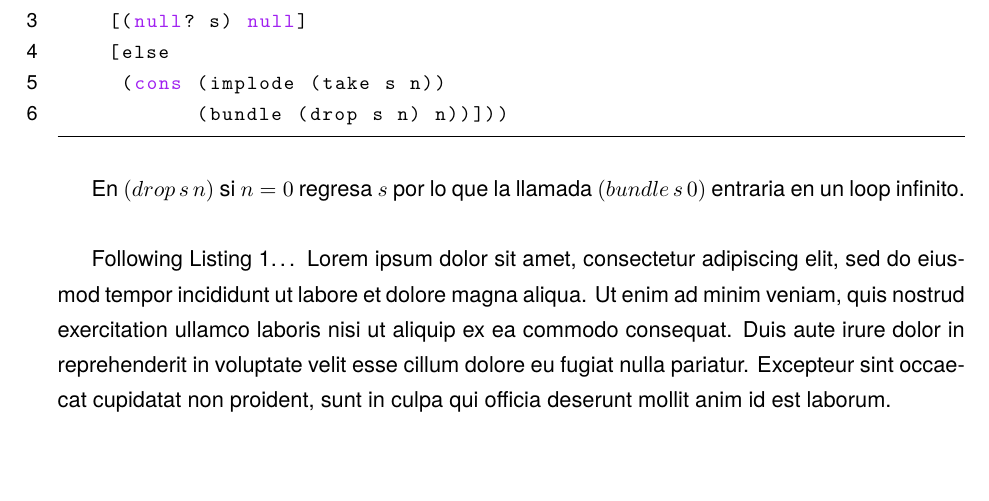
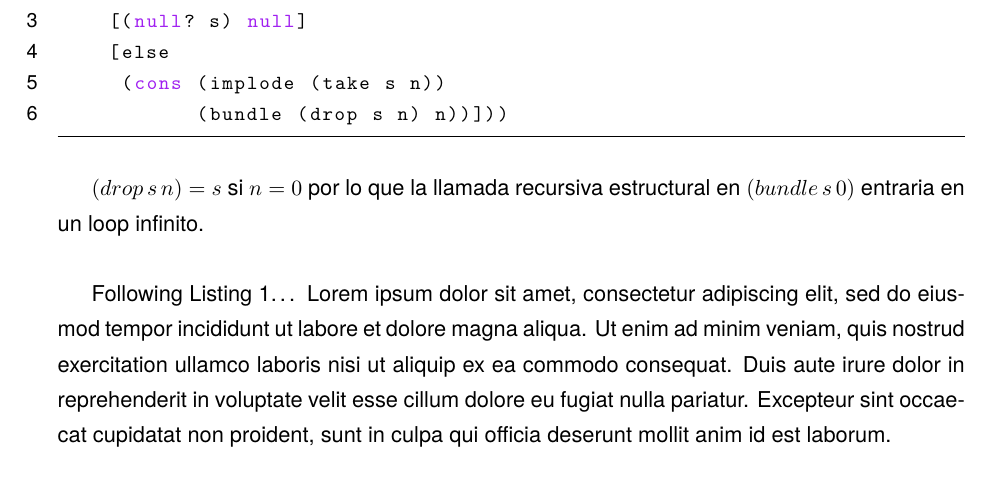
Before and after one commit to enriquegiottonini/Lenguajes-de-Programacion, a LaTeX problem sheet (tarea-02/reporte.tex): part of page 1 of 2, cut so that both start at the same text, the shorter picture padded with empty space. Compiled offline with pdfLaTeX.

Commit message:
Problema 10.

```diff
--- a/tarea-02/reporte.tex
+++ b/tarea-02/reporte.tex
@@ -116,7 +116,7 @@ Por lo que no tiene sentido que $n$ sea igual a 0. En la implementacion de <bund
            (bundle (drop s n) n))]))
 \end{lstlisting}
 
-En $(drop \,s \,n)$ si $n=0$ regresa $s$ por lo que la llamada $(bundle\, s\, 0)$ entraria en un loop infinito.
+$(drop \,s \,n) = s$ si $n=0$ por lo que la llamada recursiva estructural en $(bundle\, s\, 0)$ entraria en un loop infinito.
 \\
 
 Following Listing~\ref{list:first}\ldots{}
```
Also changed, not shown: 2 other files.
